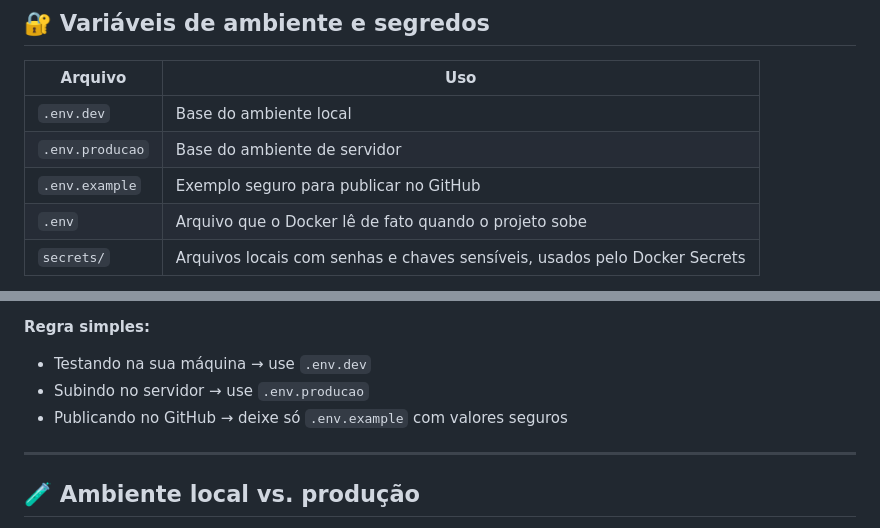
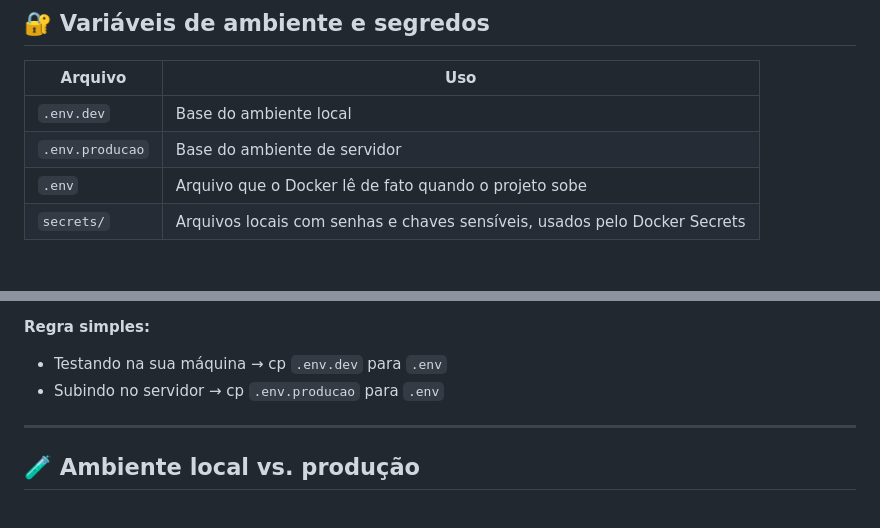
Before and after one commit to Glauber9/FG-Portfolio, a Markdown page: disparo-mensagens/READMEDISPARO.md, 2 parts joined by grey strips. GitHub-like rendering.

```diff
--- a/disparo-mensagens/READMEDISPARO.md
+++ b/disparo-mensagens/READMEDISPARO.md
@@ -122,7 +122,6 @@ docker-compose logs -f disparo_django
 |---|---|
 | `.env.dev` | Base do ambiente local |
 | `.env.producao` | Base do ambiente de servidor |
-| `.env.example` | Exemplo seguro para publicar no GitHub |
 | `.env` | Arquivo que o Docker lê de fato quando o projeto sobe |
 | `secrets/` | Arquivos locais com senhas e chaves sensíveis, usados pelo Docker Secrets |
 
@@ -136,9 +135,8 @@ O `.env` guarda apenas configuração **não sensível** — hosts, portas e fla
 - `secrets/email_host_password`
 
 **Regra simples:**
-- Testando na sua máquina → use `.env.dev`
-- Subindo no servidor → use `.env.producao`
-- Publicando no GitHub → deixe só `.env.example` com valores seguros
+- Testando na sua máquina → cp `.env.dev` para `.env`
+- Subindo no servidor → cp `.env.producao` para `.env`
 
 ---
 
```
